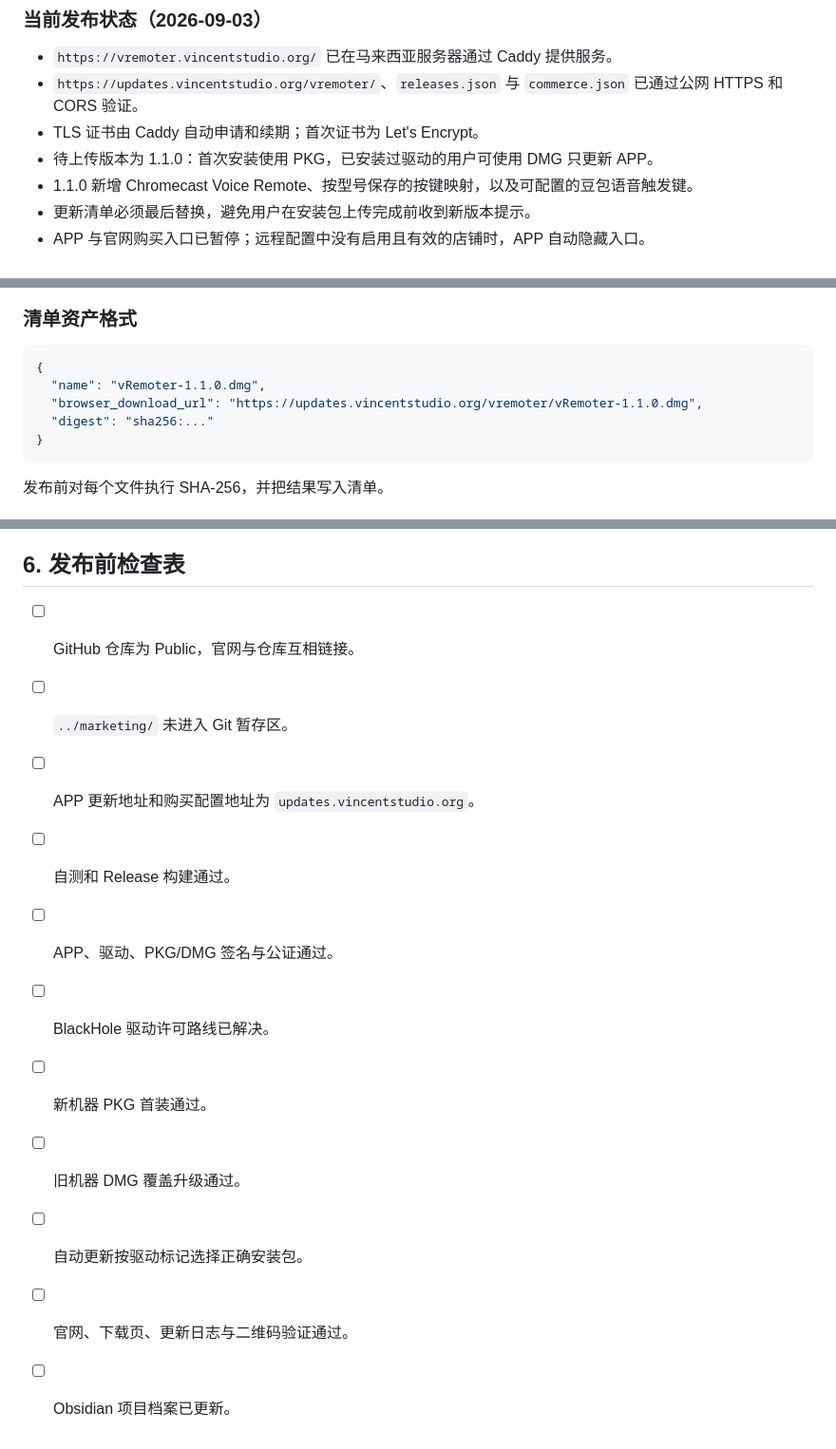
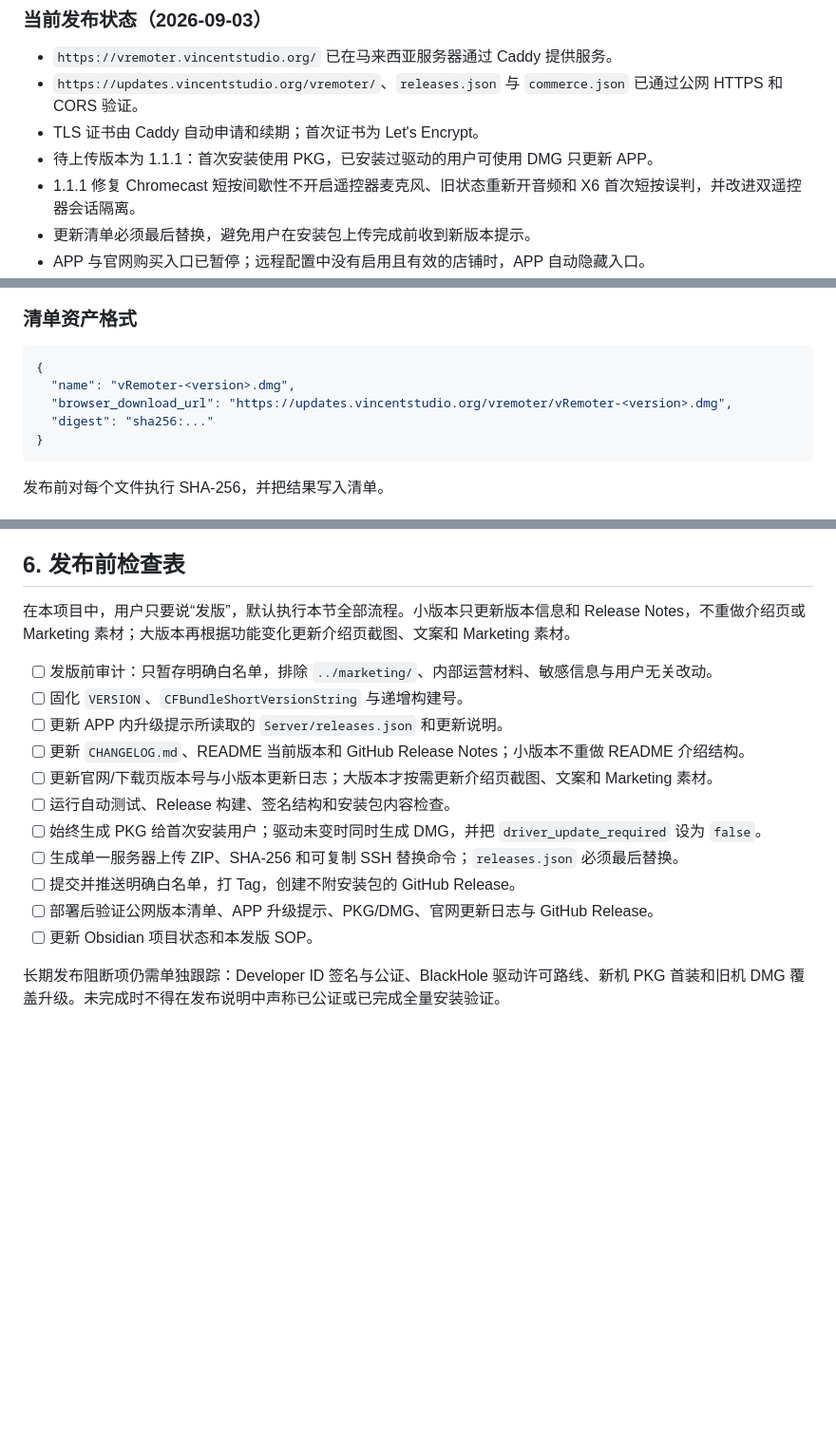
Before and after one commit to VincentKingHsu/vRemoter, a Markdown page: OPERATIONS.md, 3 parts joined by grey strips. Shown: that part at 95% size. Rendered like a GitHub page; blank space fills up the shorter version.

````diff
--- a/OPERATIONS.md
+++ b/OPERATIONS.md
@@ -29,8 +29,8 @@ Spaceship DNS
 - `https://vremoter.vincentstudio.org/` 已在马来西亚服务器通过 Caddy 提供服务。
 - `https://updates.vincentstudio.org/vremoter/`、`releases.json` 与 `commerce.json` 已通过公网 HTTPS 和 CORS 验证。
 - TLS 证书由 Caddy 自动申请和续期；首次证书为 Let's Encrypt。
-- 待上传版本为 1.1.0：首次安装使用 PKG，已安装过驱动的用户可使用 DMG 只更新 APP。
-- 1.1.0 新增 Chromecast Voice Remote、按型号保存的按键映射，以及可配置的豆包语音触发键。
+- 待上传版本为 1.1.1：首次安装使用 PKG，已安装过驱动的用户可使用 DMG 只更新 APP。
+- 1.1.1 修复 Chromecast 短按间歇性不开启遥控器麦克风、旧状态重新开音频和 X6 首次短按误判，并改进双遥控器会话隔离。
 - 更新清单必须最后替换，避免用户在安装包上传完成前收到新版本提示。
 - APP 与官网购买入口已暂停；远程配置中没有启用且有效的店铺时，APP 自动隐藏入口。
 - 当前 PKG 尚未完成 Developer ID 签名与公证，下载页必须保留明确提示；完成签名、公证和实机验证后再替换同版本文件或发布新版本。
@@ -79,8 +79,8 @@ Spaceship DNS
 
 ```json
 {
-  "name": "vRemoter-1.1.0.dmg",
-  "browser_download_url": "https://updates.vincentstudio.org/vremoter/vRemoter-1.1.0.dmg",
+  "name": "vRemoter-<version>.dmg",
+  "browser_download_url": "https://updates.vincentstudio.org/vremoter/vRemoter-<version>.dmg",
   "digest": "sha256:..."
 }
 ```
@@ -97,14 +97,18 @@ Spaceship DNS
 
 ## 6. 发布前检查表
 
-- [ ] GitHub 仓库为 Public，官网与仓库互相链接。
-- [ ] `../marketing/` 未进入 Git 暂存区。
-- [ ] APP 更新地址和购买配置地址为 `updates.vincentstudio.org`。
-- [ ] 自测和 Release 构建通过。
-- [ ] APP、驱动、PKG/DMG 签名与公证通过。
-- [ ] BlackHole 驱动许可路线已解决。
-- [ ] 新机器 PKG 首装通过。
-- [ ] 旧机器 DMG 覆盖升级通过。
-- [ ] 自动更新按驱动标记选择正确安装包。
-- [ ] 官网、下载页、更新日志与二维码验证通过。
-- [ ] Obsidian 项目档案已更新。
+在本项目中，用户只要说“发版”，默认执行本节全部流程。小版本只更新版本信息和 Release Notes，不重做介绍页或 Marketing 素材；大版本再根据功能变化更新介绍页截图、文案和 Marketing 素材。
+
+- [ ] 发版前审计：只暂存明确白名单，排除 `../marketing/`、内部运营材料、敏感信息与用户无关改动。
+- [ ] 固化 `VERSION`、`CFBundleShortVersionString` 与递增构建号。
+- [ ] 更新 APP 内升级提示所读取的 `Server/releases.json` 和更新说明。
+- [ ] 更新 `CHANGELOG.md`、README 当前版本和 GitHub Release Notes；小版本不重做 README 介绍结构。
+- [ ] 更新官网/下载页版本号与小版本更新日志；大版本才按需更新介绍页截图、文案和 Marketing 素材。
+- [ ] 运行自动测试、Release 构建、签名结构和安装包内容检查。
+- [ ] 始终生成 PKG 给首次安装用户；驱动未变时同时生成 DMG，并把 `driver_update_required` 设为 `false`。
+- [ ] 生成单一服务器上传 ZIP、SHA-256 和可复制 SSH 替换命令；`releases.json` 必须最后替换。
+- [ ] 提交并推送明确白名单，打 Tag，创建不附安装包的 GitHub Release。
+- [ ] 部署后验证公网版本清单、APP 升级提示、PKG/DMG、官网更新日志与 GitHub Release。
+- [ ] 更新 Obsidian 项目状态和本发版 SOP。
+
+长期发布阻断项仍需单独跟踪：Developer ID 签名与公证、BlackHole 驱动许可路线、新机 PKG 首装和旧机 DMG 覆盖升级。未完成时不得在发布说明中声称已公证或已完成全量安装验证。
````
Also changed, not shown: CHANGELOG.md (+15 -0 lines), README.md (+11 -3 lines), Resources/RemoteImages/chromecast-voice-remote.png, 12 other files.
